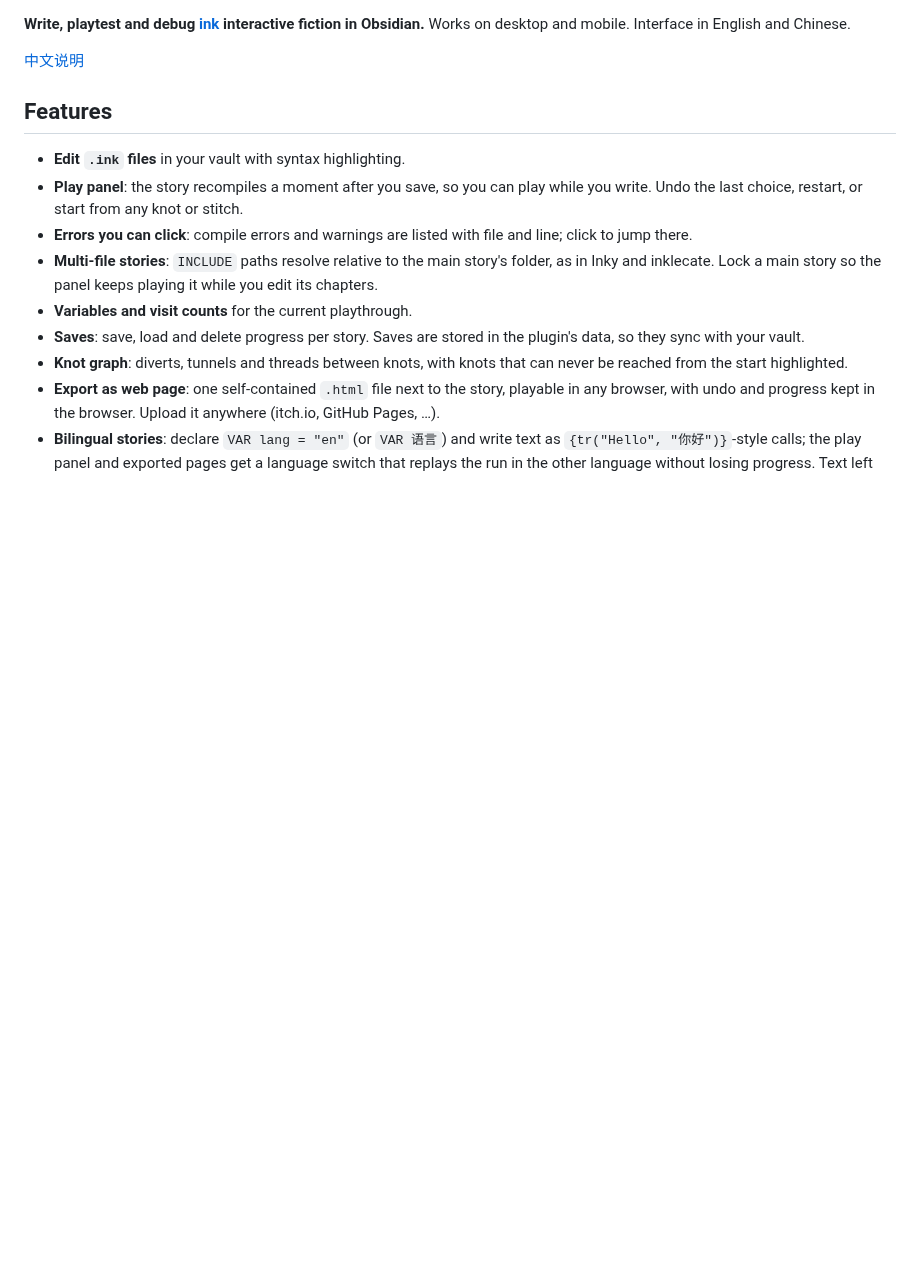
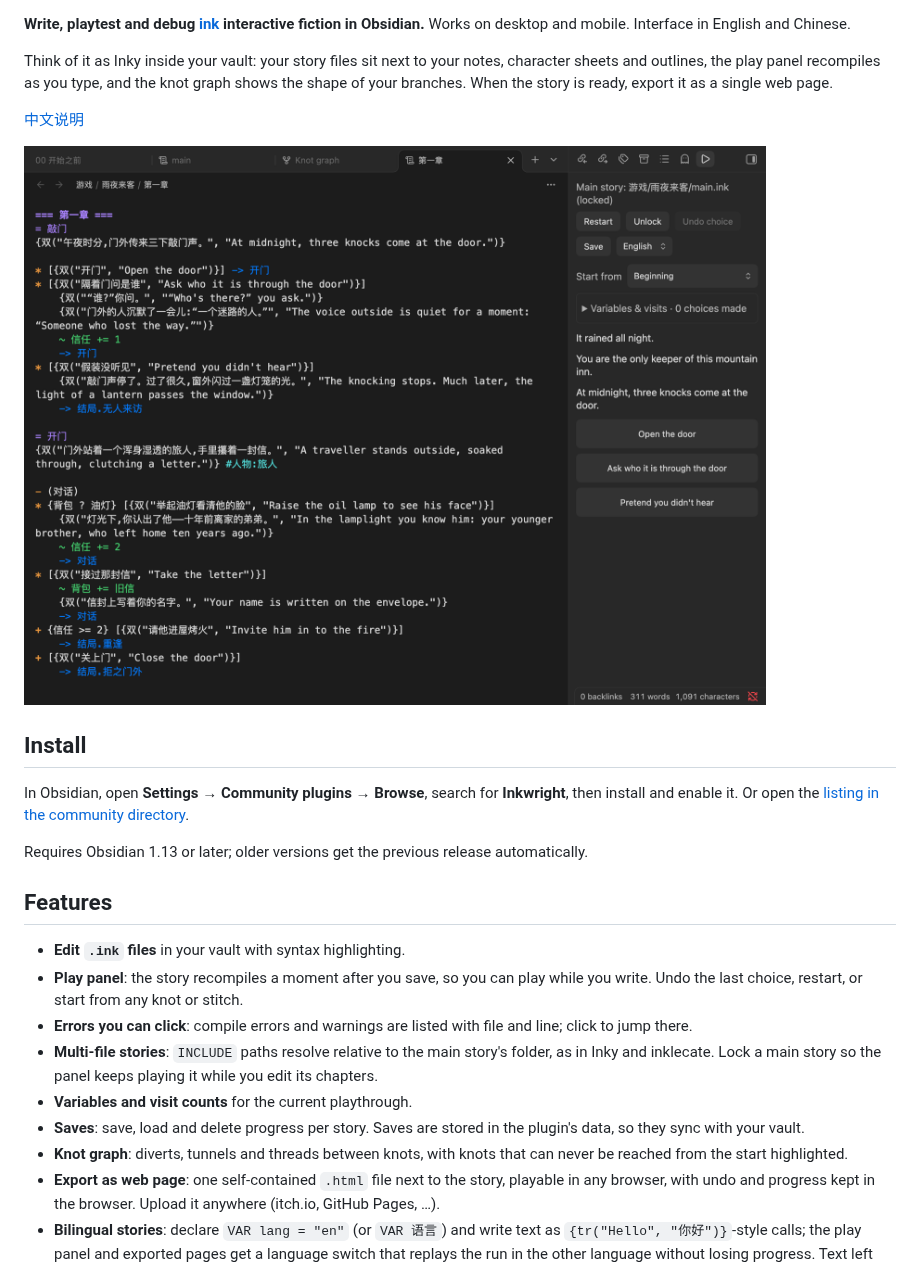
Before and after one commit to luoxin9510/inkwright, a Markdown page: README.md, the part around one of its changes. Drawn GitHub-style; pictures changed too: docs/images/editor-and-play.png (added); blank space fills up the shorter version.

```diff
--- a/README.md
+++ b/README.md
@@ -2,7 +5,17 @@
 
 **Write, playtest and debug [ink](https://github.com/inkle/ink) interactive fiction in Obsidian.** Works on desktop and mobile. Interface in English and Chinese.
 
+Think of it as Inky inside your vault: your story files sit next to your notes, character sheets and outlines, the play panel recompiles as you type, and the knot graph shows the shape of your branches. When the story is ready, export it as a single web page.
+
 [中文说明](README.zh.md)
+
+![Bilingual ink source in the editor, with the English version playing in the play panel](docs/images/editor-and-play.png)
+
+## Install
+
+In Obsidian, open **Settings → Community plugins → Browse**, search for **Inkwright**, then install and enable it. Or open the [listing in the community directory](https://community.obsidian.md/plugins/inkwright).
+
+Requires Obsidian 1.13 or later; older versions get the previous release automatically.
 
 ## Features
 
```
Also changed, not shown: other parts of README.md (+5 -0 lines), README.zh.md (+9 -5 lines), docs/images/knot-graph.png (added).
